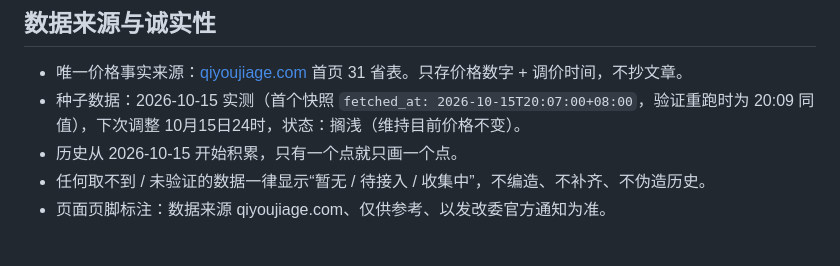
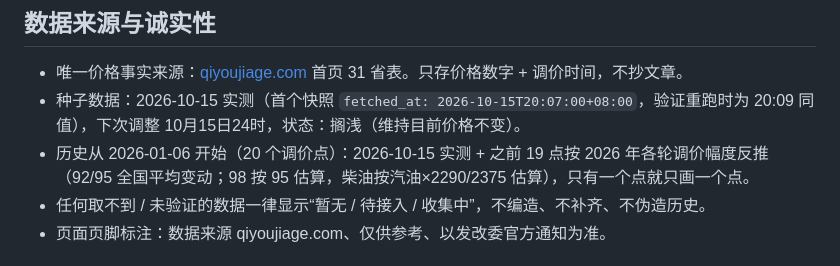
Before and after one commit to fanzbus/china-fuel-price, a Markdown page: README.md, the part around the change. Rendered like a GitHub page.

Commit message:
chore: update README.md

```diff
--- a/README.md
+++ b/README.md
@@ -17,7 +17,7 @@
 
 - 唯一价格事实来源：[qiyoujiage.com](http://www.qiyoujiage.com/) 首页 31 省表。只存价格数字 + 调价时间，不抄文章。
 - 种子数据：2026-10-15 实测（首个快照 `fetched_at: 2026-10-15T20:07:00+08:00`，验证重跑时为 20:09 同值），下次调整 10月15日24时，状态：搁浅（维持目前价格不变）。
-- 历史从 2026-10-15 开始积累，只有一个点就只画一个点。
+- 历史从 2026-01-06 开始（20 个调价点）：2026-10-15 实测 + 之前 19 点按 2026 年各轮调价幅度反推（92/95 全国平均变动；98 按 95 估算，柴油按汽油×2290/2375 估算），只有一个点就只画一个点。
 - 任何取不到 / 未验证的数据一律显示“暂无 / 待接入 / 收集中”，不编造、不补齐、不伪造历史。
 - 页面页脚标注：数据来源 qiyoujiage.com、仅供参考、以发改委官方通知为准。
 
```
